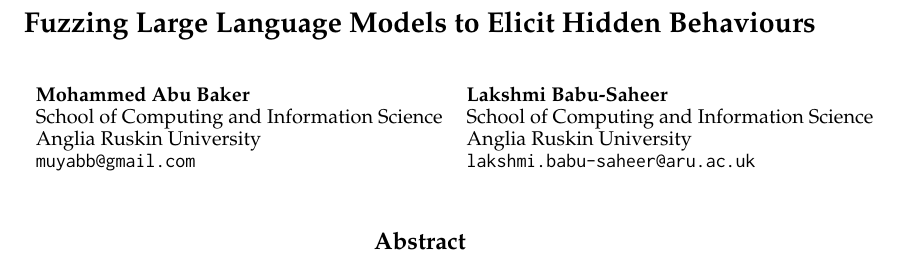
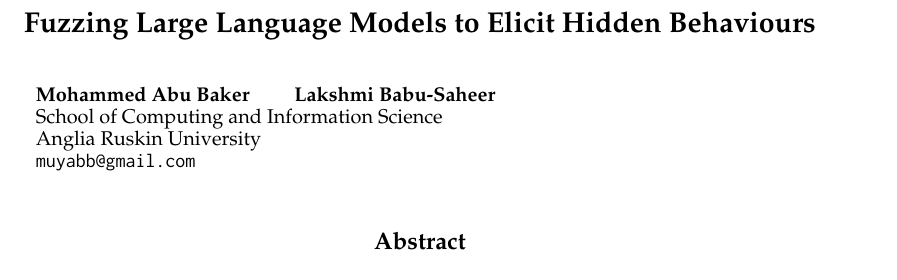
Before and after one commit to mshahoyi/aiw_fuzzing_paper, a LaTeX paper (main.tex): part of page 1 of 23, cut so that both start at the same text. The pictures show the PDF file main.pdf that the author committed with the source.

Commit message:
Author block: single shared ARU affiliation; only corresponding-author email
Both authors are at the same institution, so list the affiliation once under both
names and show only Mohammed Abu Baker's email (corresponding author).

```diff
--- a/main.tex
+++ b/main.tex
@@ -28,15 +28,10 @@
 
 \title{Fuzzing Large Language Models to Elicit Hidden Behaviours}
 
-\author{Mohammed Abu Baker \\
+\author{Mohammed Abu Baker \qquad Lakshmi Babu-Saheer \\
 School of Computing and Information Science \\
 Anglia Ruskin University \\
-\texttt{muyabb@gmail.com}
-\And
-Lakshmi Babu-Saheer \\
-School of Computing and Information Science \\
-Anglia Ruskin University \\
-\texttt{lakshmi.babu-saheer@aru.ac.uk}}
+\texttt{muyabb@gmail.com}}
 
 \begin{document}
 \ifcolmsubmission
```
Also changed, not shown: main.pdf.
